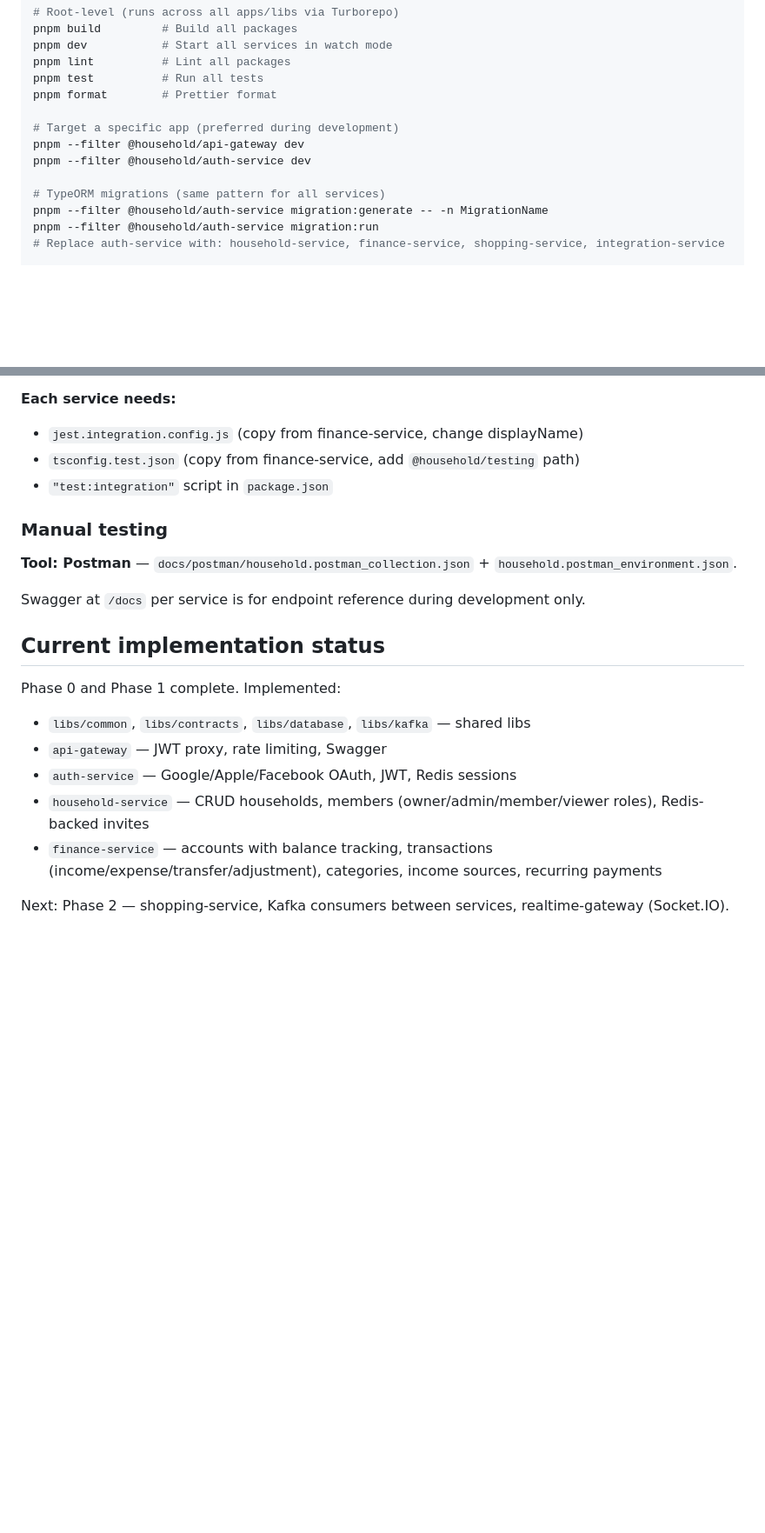
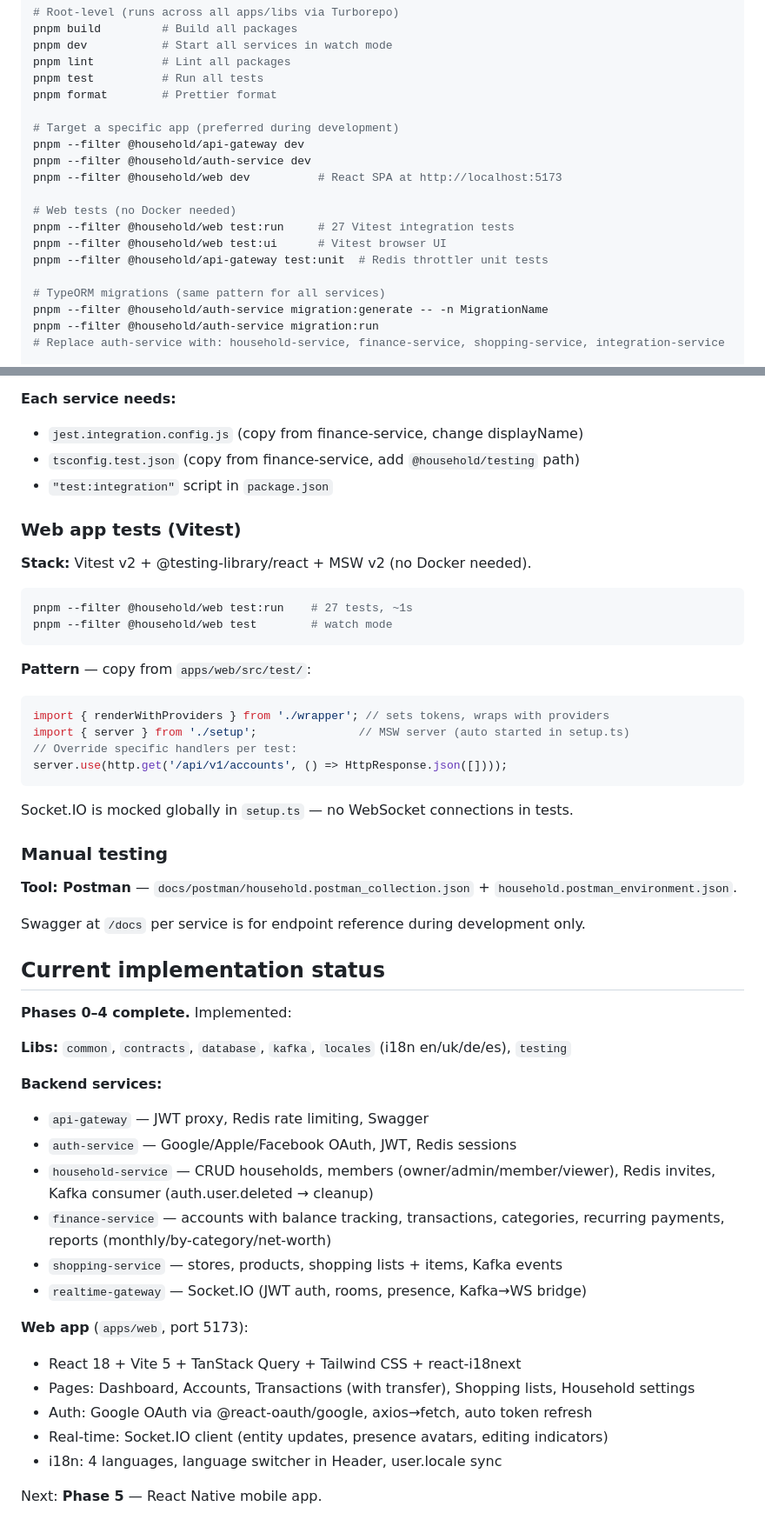
Before and after one commit to VitaliiPoltorak/household, a Markdown page: CLAUDE.md, 2 parts joined by grey strips. Shown at 87% size. Rendered like a GitHub page; blank space fills up the shorter version.

````diff
--- a/CLAUDE.md
+++ b/CLAUDE.md
@@ -15,6 +15,12 @@ pnpm format        # Prettier format
 # Target a specific app (preferred during development)
 pnpm --filter @household/api-gateway dev
 pnpm --filter @household/auth-service dev
+pnpm --filter @household/web dev          # React SPA at http://localhost:5173
+
+# Web tests (no Docker needed)
+pnpm --filter @household/web test:run     # 27 Vitest integration tests
+pnpm --filter @household/web test:ui      # Vitest browser UI
+pnpm --filter @household/api-gateway test:unit  # Redis throttler unit tests
 
 # TypeORM migrations (same pattern for all services)
 pnpm --filter @household/auth-service migration:generate -- -n MigrationName
@@ -161,6 +168,25 @@ pnpm test:integration                                          # all services
 - `tsconfig.test.json` (copy from finance-service, add `@household/testing` path)
 - `"test:integration"` script in `package.json`
 
+### Web app tests (Vitest)
+
+**Stack:** Vitest v2 + @testing-library/react + MSW v2 (no Docker needed).
+
+```bash
+pnpm --filter @household/web test:run    # 27 tests, ~1s
+pnpm --filter @household/web test        # watch mode
+```
+
+**Pattern** — copy from `apps/web/src/test/`:
+```typescript
+import { renderWithProviders } from './wrapper'; // sets tokens, wraps with providers
+import { server } from './setup';               // MSW server (auto started in setup.ts)
+// Override specific handlers per test:
+server.use(http.get('/api/v1/accounts', () => HttpResponse.json([])));
+```
+
+Socket.IO is mocked globally in `setup.ts` — no WebSocket connections in tests.
+
 ### Manual testing
 
 **Tool: Postman** — `docs/postman/household.postman_collection.json` + `household.postman_environment.json`.
@@ -169,11 +195,23 @@ Swagger at `/docs` per service is for endpoint reference during development only
 
 ## Current implementation status
 
-Phase 0 and Phase 1 complete. Implemented:
-- `libs/common`, `libs/contracts`, `libs/database`, `libs/kafka` — shared libs
-- `api-gateway` — JWT proxy, rate limiting, Swagger
+**Phases 0–4 complete.** Implemented:
+
+**Libs:** `common`, `contracts`, `database`, `kafka`, `locales` (i18n en/uk/de/es), `testing`
+
+**Backend services:**
+- `api-gateway` — JWT proxy, Redis rate limiting, Swagger
 - `auth-service` — Google/Apple/Facebook OAuth, JWT, Redis sessions
-- `household-service` — CRUD households, members (owner/admin/member/viewer roles), Redis-backed invites
-- `finance-service` — accounts with balance tracking, transactions (income/expense/transfer/adjustment), categories, income sources, recurring payments
+- `household-service` — CRUD households, members (owner/admin/member/viewer), Redis invites, Kafka consumer (auth.user.deleted → cleanup)
+- `finance-service` — accounts with balance tracking, transactions, categories, recurring payments, reports (monthly/by-category/net-worth)
+- `shopping-service` — stores, products, shopping lists + items, Kafka events
+- `realtime-gateway` — Socket.IO (JWT auth, rooms, presence, Kafka→WS bridge)
 
-Next: Phase 2 — shopping-service, Kafka consumers between services, realtime-gateway (Socket.IO).
+**Web app** (`apps/web`, port 5173):
+- React 18 + Vite 5 + TanStack Query + Tailwind CSS + react-i18next
+- Pages: Dashboard, Accounts, Transactions (with transfer), Shopping lists, Household settings
+- Auth: Google OAuth via @react-oauth/google, axios→fetch, auto token refresh
+- Real-time: Socket.IO client (entity updates, presence avatars, editing indicators)
+- i18n: 4 languages, language switcher in Header, user.locale sync
+
+Next: **Phase 5** — React Native mobile app.
````
Also changed, not shown: other parts of CLAUDE.md (+13 -12 lines), README.md (+53 -18 lines), docs/PLAN.md (+1 -1 lines).
